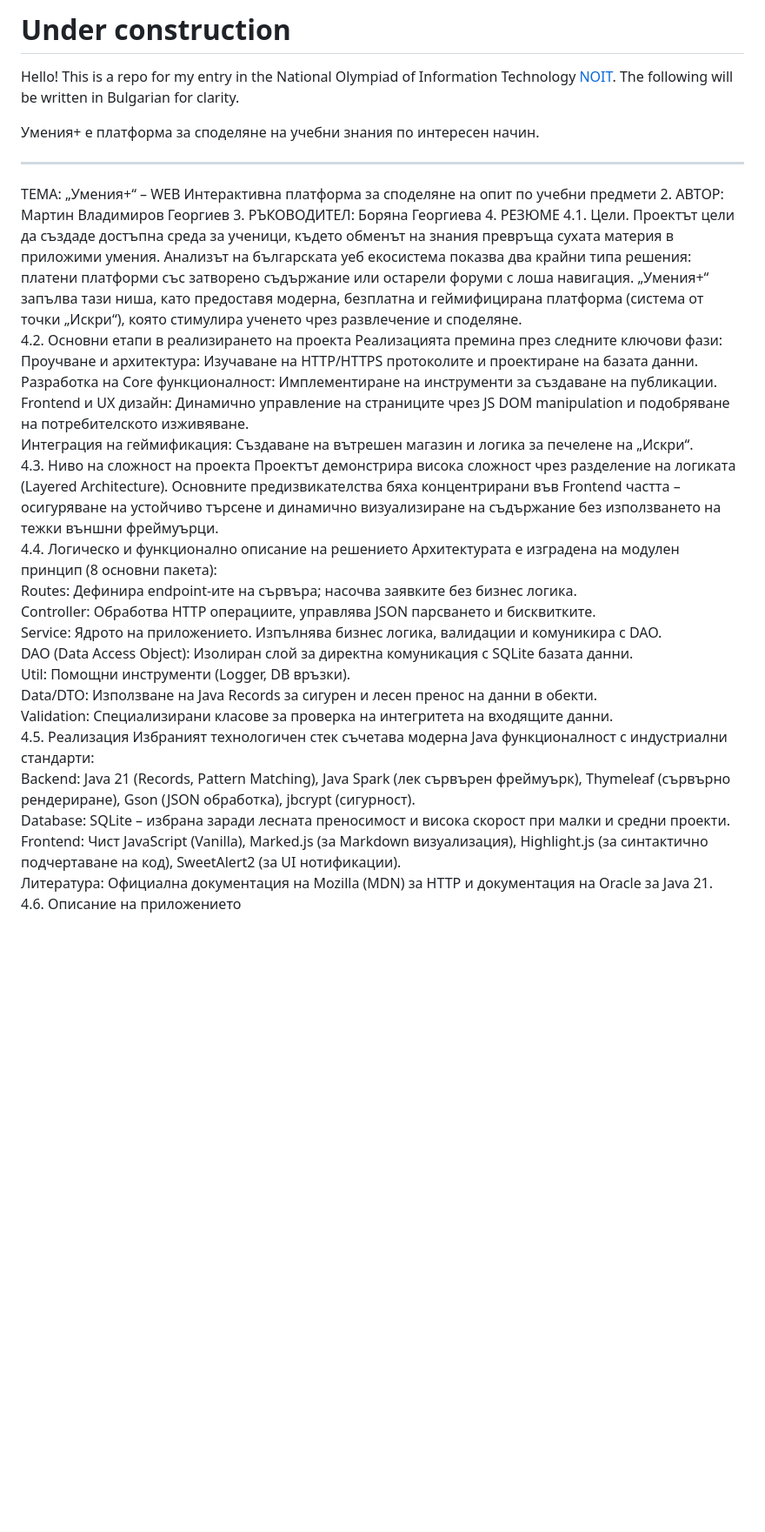
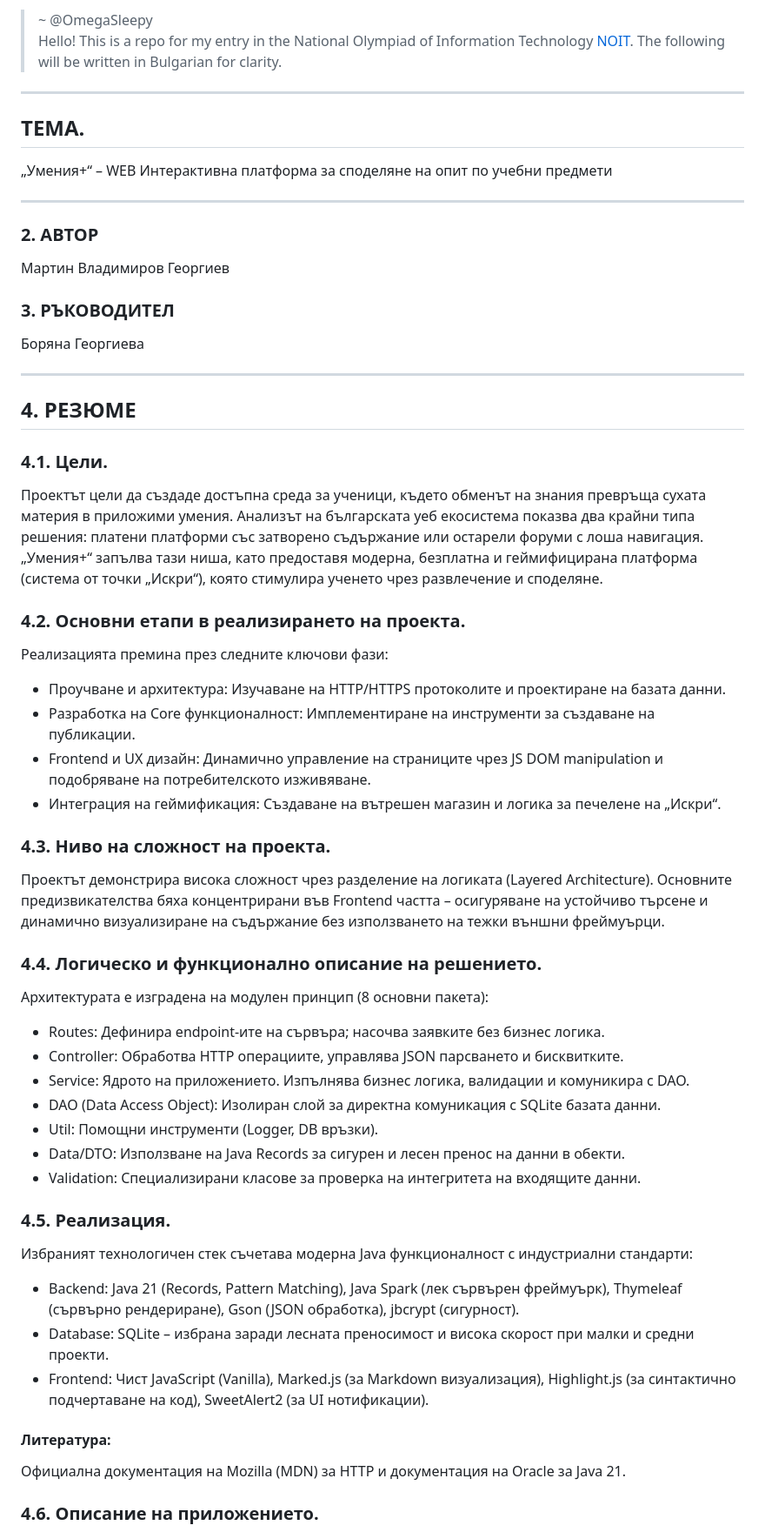
Before and after one commit to OmegaSleepy/Umeniya-Plus, a Markdown page: readme.md, the part around one of its changes. Shown at 87% size. GitHub-like rendering; blank space fills up the shorter version.

Commit message:
Revise README with project details and structure
Updated the README to include detailed project information and structure.

```diff
--- a/readme.md
+++ b/readme.md
@@ -1,35 +1,43 @@
-# Under construction
-
-Hello! This is a repo for my entry in the National Olympiad of Information Technology [NOIT](https://edusoft.fmi.uni-sofia.bg/). The following will be written in Bulgarian for clarity.
-
-Умения+ е платформа за споделяне на учебни знания по интересен начин.
+> ~ @OmegaSleepy
+> Hello! This is a repo for my entry in the National Olympiad of Information Technology [NOIT](https://edusoft.fmi.uni-sofia.bg/). The following will be written in Bulgarian for clarity.
 
 - - -
-ТЕМА: „Умения+“ – WEB Интерактивна платформа за споделяне на опит по учебни предмети
-2. АВТОР: Мартин Владимиров Георгиев
-3. РЪКОВОДИТЕЛ: Боряна Георгиева
-4. РЕЗЮМЕ
-   4.1. Цели. Проектът цели да създаде достъпна среда за ученици, където обменът на знания превръща сухата материя в приложими умения. Анализът на българската уеб екосистема показва два крайни типа решения: платени платформи със затворено съдържание или остарели форуми с лоша навигация. „Умения+“ запълва тази ниша, като предоставя модерна, безплатна и геймифицирана платформа (система от точки „Искри“), която стимулира ученето чрез развлечение и споделяне.
-   4.2. Основни етапи в реализирането на проекта Реализацията премина през следните ключови фази:
-   Проучване и архитектура: Изучаване на HTTP/HTTPS протоколите и проектиране на базата данни.
-   Разработка на Core функционалност: Имплементиране на инструменти за създаване на публикации.
-   Frontend и UX дизайн: Динамично управление на страниците чрез JS DOM manipulation и подобряване на потребителското изживяване.
-   Интеграция на геймификация: Създаване на вътрешен магазин и логика за печелене на „Искри“.
-   4.3. Ниво на сложност на проекта Проектът демонстрира висока сложност чрез разделение на логиката (Layered Architecture). Основните предизвикателства бяха концентрирани във Frontend частта – осигуряване на устойчиво търсене и динамично визуализиране на съдържание без използването на тежки външни фреймуърци.
-   4.4. Логическо и функционално описание на решението Архитектурата е изградена на модулен принцип (8 основни пакета):
-   Routes: Дефинира endpoint-ите на сървъра; насочва заявките без бизнес логика.
-   Controller: Обработва HTTP операциите, управлява JSON парсването и бисквитките.
-   Service: Ядрото на приложението. Изпълнява бизнес логика, валидации и комуникира с DAO.
-   DAO (Data Access Object): Изолиран слой за директна комуникация с SQLite базата данни.
-   Util: Помощни инструменти (Logger, DB връзки).
-   Data/DTO: Използване на Java Records за сигурен и лесен пренос на данни в обекти.
-   Validation: Специализирани класове за проверка на интегритета на входящите данни.
-   4.5. Реализация Избраният технологичен стек съчетава модерна Java функционалност с индустриални стандарти:
-   Backend: Java 21 (Records, Pattern Matching), Java Spark (лек сървърен фреймуърк), Thymeleaf (сървърно рендериране), Gson (JSON обработка), jbcrypt (сигурност).
-   Database: SQLite – избрана заради лесната преносимост и висока скорост при малки и средни проекти.
-   Frontend: Чист JavaScript (Vanilla), Marked.js (за Markdown визуализация), Highlight.js (за синтактично подчертаване на код), SweetAlert2 (за UI нотификации).
-   Литература: Официална документация на Mozilla (MDN) за HTTP и документация на Oracle за Java 21.
-   4.6. Описание на приложението
+## ТЕМА.
+„Умения+“ – WEB Интерактивна платформа за споделяне на опит по учебни предмети
+- - -
+### 2. **АВТОР**
+Мартин Владимиров Георгиев
+### 3. **РЪКОВОДИТЕЛ**
+Боряна Георгиева
+- - -
+## 4. **РЕЗЮМЕ**
+   ### 4.1. **Цели.**
+   Проектът цели да създаде достъпна среда за ученици, където обменът на знания превръща сухата материя в приложими умения. Анализът на българската уеб екосистема показва два крайни типа решения: платени платформи със затворено съдържание или остарели форуми с лоша навигация. „Умения+“ запълва тази ниша, като предоставя модерна, безплатна и геймифицирана платформа (система от точки „Искри“), която стимулира ученето чрез развлечение и споделяне.
+   ### 4.2. **Основни етапи в реализирането на проекта**.
+   Реализацията премина през следните ключови фази:
+   - Проучване и архитектура: Изучаване на HTTP/HTTPS протоколите и проектиране на базата данни.
+   - Разработка на Core функционалност: Имплементиране на инструменти за създаване на публикации.
+   - Frontend и UX дизайн: Динамично управление на страниците чрез JS DOM manipulation и подобряване на потребителското изживяване.
+   - Интеграция на геймификация: Създаване на вътрешен магазин и логика за печелене на „Искри“.
+   ###   4.3. Ниво на сложност на проекта.
+   Проектът демонстрира висока сложност чрез разделение на логиката (Layered Architecture). Основните предизвикателства бяха концентрирани във Frontend частта – осигуряване на устойчиво търсене и динамично визуализиране на съдържание без използването на тежки външни фреймуърци.
+   ### 4.4. Логическо и функционално описание на решението.
+   Архитектурата е изградена на модулен принцип (8 основни пакета):
+   - Routes: Дефинира endpoint-ите на сървъра; насочва заявките без бизнес логика.
+   - Controller: Обработва HTTP операциите, управлява JSON парсването и бисквитките.
+   - Service: Ядрото на приложението. Изпълнява бизнес логика, валидации и комуникира с DAO.
+   - DAO (Data Access Object): Изолиран слой за директна комуникация с SQLite базата данни.
+   - Util: Помощни инструменти (Logger, DB връзки).
+   - Data/DTO: Използване на Java Records за сигурен и лесен пренос на данни в обекти.
+   - Validation: Специализирани класове за проверка на интегритета на входящите данни.
+   ### 4.5. Реализация.
+   Избраният технологичен стек съчетава модерна Java функционалност с индустриални стандарти:
+   - Backend: Java 21 (Records, Pattern Matching), Java Spark (лек сървърен фреймуърк), Thymeleaf (сървърно рендериране), Gson (JSON обработка), jbcrypt (сигурност).
+   - Database: SQLite – избрана заради лесната преносимост и висока скорост при малки и средни проекти.
+   - Frontend: Чист JavaScript (Vanilla), Marked.js (за Markdown визуализация), Highlight.js (за синтактично подчертаване на код), SweetAlert2 (за UI нотификации).
+   #### Литература:
+   Официална документация на Mozilla (MDN) за HTTP и документация на Oracle за Java 21.
+   ### 4.6. Описание на приложението.
    Инсталация и стартиране:
    Проектът се импортира в Eclipse/IntelliJ като Existing Maven Project.
    Изпълнява се Maven install за изтегляне на зависимостите.
```
Also changed, not shown: other parts of readme.md (+2 -1 lines).
